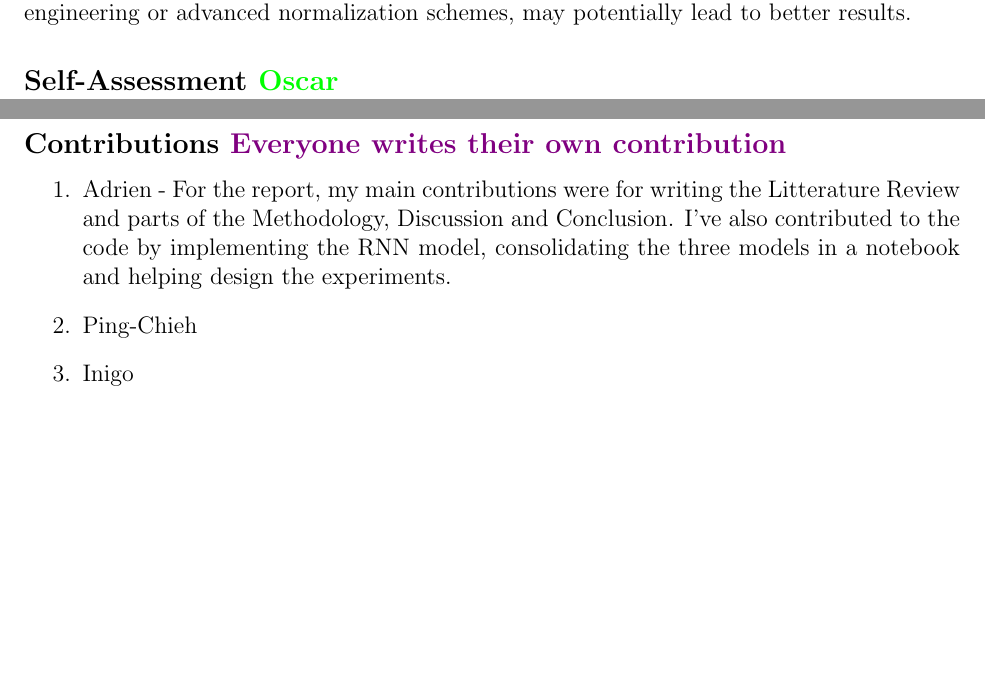
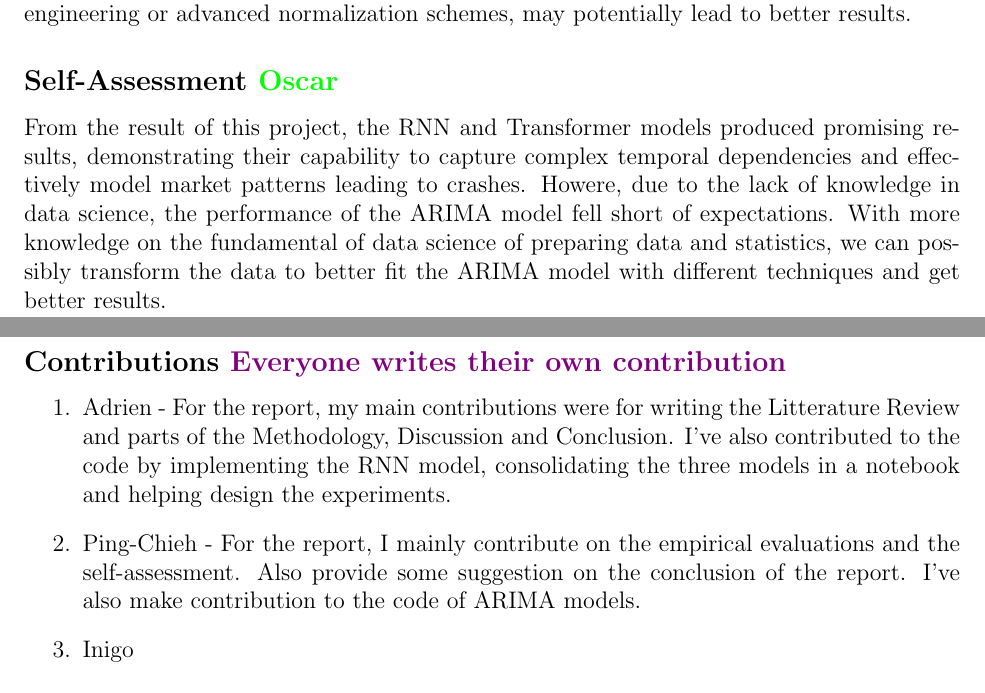
Before and after one commit to AdrienBelanger/451-Project, a LaTeX document (Project Final Report/final_report.tex): two parts of pages 8 and 9 of 12, joined at a grey line, cut so that both start at the same text, the shorter picture padded with empty space. Compiled offline with pdfLaTeX.

Commit message:
self-assessment update

```diff
--- a/Project Final Report/final_report.tex
+++ b/Project Final Report/final_report.tex
@@ -227,7 +227,7 @@ While the superiority of Transformers and RNNs over ARIMA in predicting financia
 
 \subsection*{Self-Assessment \textcolor{green}{Oscar}}
 % (how we feel about the project, what would we have done differently etc.)
-
+From the result of this project, the RNN and Transformer models produced promising results, demonstrating their capability to capture complex temporal dependencies and effectively model market patterns leading to crashes. Howere, due to the lack of knowledge in data science, the performance of the ARIMA model fell short of expectations. With more knowledge on the fundamental of data science of preparing data and statistics, we can possibly transform the data to better fit the ARIMA model with different techniques and get better results.
 
 \pagebreak
 \subsection*{Contributions \textcolor{violet}{Everyone writes their own contribution}}
@@ -235,7 +235,8 @@ While the superiority of Transformers and RNNs over ARIMA in predicting financia
 \begin{enumerate}
     \item Adrien -
         For the report, my main contributions were for writing the Litterature Review and parts of the Methodology, Discussion and Conclusion. I've also contributed to the code by implementing the RNN model, consolidating the three models in a notebook and helping design the experiments.
-    \item Ping-Chieh
+    \item Ping-Chieh -
+        For the report, I mainly contribute on the empirical evaluations and the self-assessment. Also provide some suggestion on the conclusion of the report. I've also make contribution to the code of ARIMA models.
     \item Inigo
 \end{enumerate}
 
```
Also changed, not shown: Project Final Report/final_report.tex (2 more changed lines).
